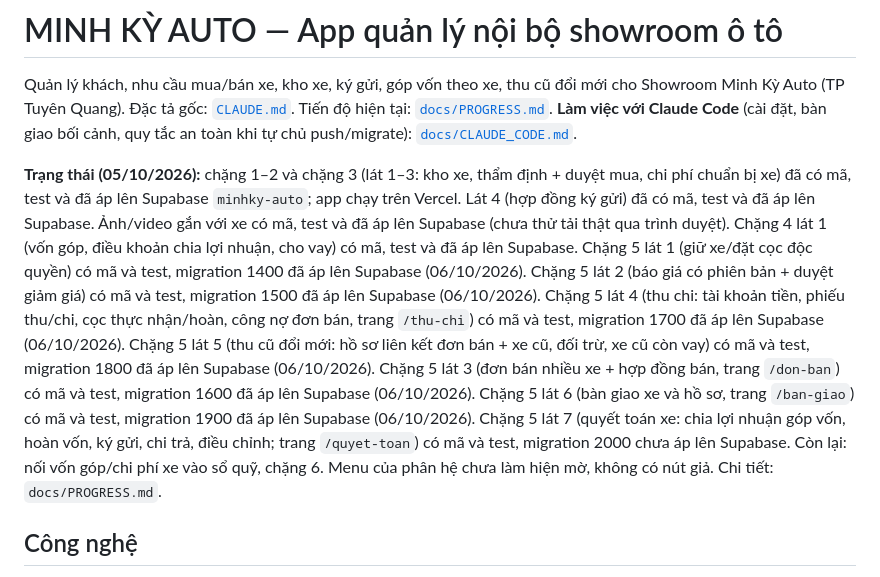
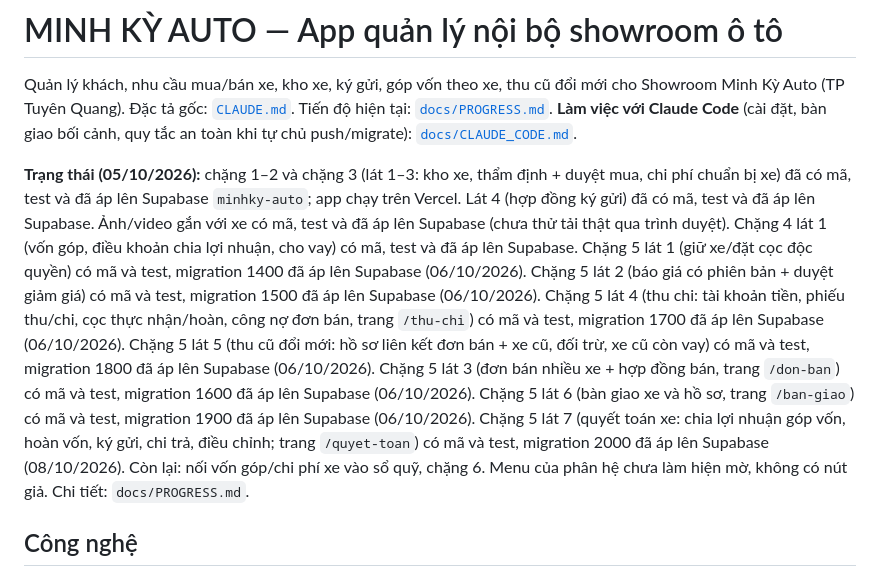
Before and after one commit to quocky2009-boop/minhky-auto, a Markdown page: README.md, the part around the change. Drawn GitHub-style.

```diff
--- a/README.md
+++ b/README.md
@@ -5,7 +5,7 @@ Quản lý khách, nhu cầu mua/bán xe, kho xe, ký gửi, góp vốn theo xe,
 **Làm việc với Claude Code** (cài đặt, bàn giao bối cảnh, quy tắc an toàn khi tự chủ push/migrate): [`docs/CLAUDE_CODE.md`](docs/CLAUDE_CODE.md).
 
 **Trạng thái (05/10/2026):** chặng 1–2 và chặng 3 (lát 1–3: kho xe, thẩm định + duyệt mua, chi phí chuẩn bị xe) đã có mã, test và đã áp lên Supabase `minhky-auto`; app chạy trên Vercel.
-Lát 4 (hợp đồng ký gửi) đã có mã, test và đã áp lên Supabase. Ảnh/video gắn với xe có mã, test và đã áp lên Supabase (chưa thử tải thật qua trình duyệt). Chặng 4 lát 1 (vốn góp, điều khoản chia lợi nhuận, cho vay) có mã, test và đã áp lên Supabase. Chặng 5 lát 1 (giữ xe/đặt cọc độc quyền) có mã và test, migration 1400 đã áp lên Supabase (06/10/2026). Chặng 5 lát 2 (báo giá có phiên bản + duyệt giảm giá) có mã và test, migration 1500 đã áp lên Supabase (06/10/2026). Chặng 5 lát 4 (thu chi: tài khoản tiền, phiếu thu/chi, cọc thực nhận/hoàn, công nợ đơn bán, trang `/thu-chi`) có mã và test, migration 1700 đã áp lên Supabase (06/10/2026). Chặng 5 lát 5 (thu cũ đổi mới: hồ sơ liên kết đơn bán + xe cũ, đối trừ, xe cũ còn vay) có mã và test, migration 1800 đã áp lên Supabase (06/10/2026). Chặng 5 lát 3 (đơn bán nhiều xe + hợp đồng bán, trang `/don-ban`) có mã và test, migration 1600 đã áp lên Supabase (06/10/2026). Chặng 5 lát 6 (bàn giao xe và hồ sơ, trang `/ban-giao`) có mã và test, migration 1900 đã áp lên Supabase (06/10/2026). Chặng 5 lát 7 (quyết toán xe: chia lợi nhuận góp vốn, hoàn vốn, ký gửi, chi trả, điều chỉnh; trang `/quyet-toan`) có mã và test, migration 2000 chưa áp lên Supabase. Còn lại: nối vốn góp/chi phí xe vào sổ quỹ, chặng 6. Menu của phân hệ chưa làm hiện mờ, không có nút giả. Chi tiết: `docs/PROGRESS.md`.
+Lát 4 (hợp đồng ký gửi) đã có mã, test và đã áp lên Supabase. Ảnh/video gắn với xe có mã, test và đã áp lên Supabase (chưa thử tải thật qua trình duyệt). Chặng 4 lát 1 (vốn góp, điều khoản chia lợi nhuận, cho vay) có mã, test và đã áp lên Supabase. Chặng 5 lát 1 (giữ xe/đặt cọc độc quyền) có mã và test, migration 1400 đã áp lên Supabase (06/10/2026). Chặng 5 lát 2 (báo giá có phiên bản + duyệt giảm giá) có mã và test, migration 1500 đã áp lên Supabase (06/10/2026). Chặng 5 lát 4 (thu chi: tài khoản tiền, phiếu thu/chi, cọc thực nhận/hoàn, công nợ đơn bán, trang `/thu-chi`) có mã và test, migration 1700 đã áp lên Supabase (06/10/2026). Chặng 5 lát 5 (thu cũ đổi mới: hồ sơ liên kết đơn bán + xe cũ, đối trừ, xe cũ còn vay) có mã và test, migration 1800 đã áp lên Supabase (06/10/2026). Chặng 5 lát 3 (đơn bán nhiều xe + hợp đồng bán, trang `/don-ban`) có mã và test, migration 1600 đã áp lên Supabase (06/10/2026). Chặng 5 lát 6 (bàn giao xe và hồ sơ, trang `/ban-giao`) có mã và test, migration 1900 đã áp lên Supabase (06/10/2026). Chặng 5 lát 7 (quyết toán xe: chia lợi nhuận góp vốn, hoàn vốn, ký gửi, chi trả, điều chỉnh; trang `/quyet-toan`) có mã và test, migration 2000 đã áp lên Supabase (08/10/2026). Còn lại: nối vốn góp/chi phí xe vào sổ quỹ, chặng 6. Menu của phân hệ chưa làm hiện mờ, không có nút giả. Chi tiết: `docs/PROGRESS.md`.
 
 ## Công nghệ
 
```
Also changed, not shown: docs/PROGRESS.md (+2 -2 lines).
